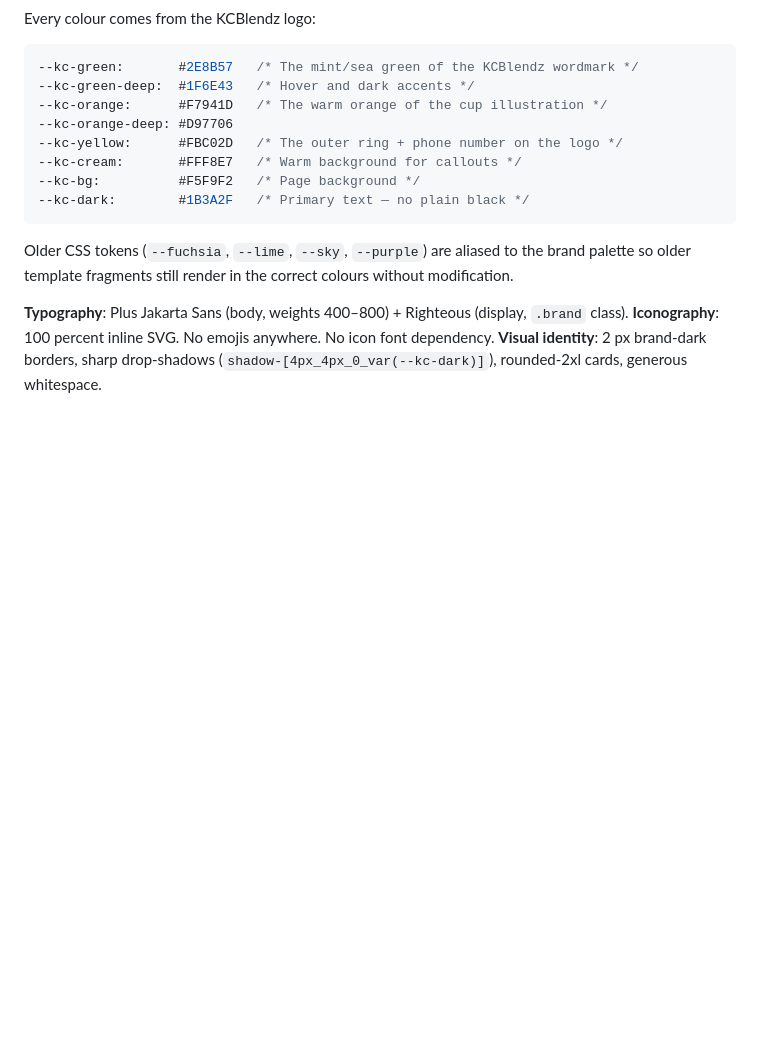
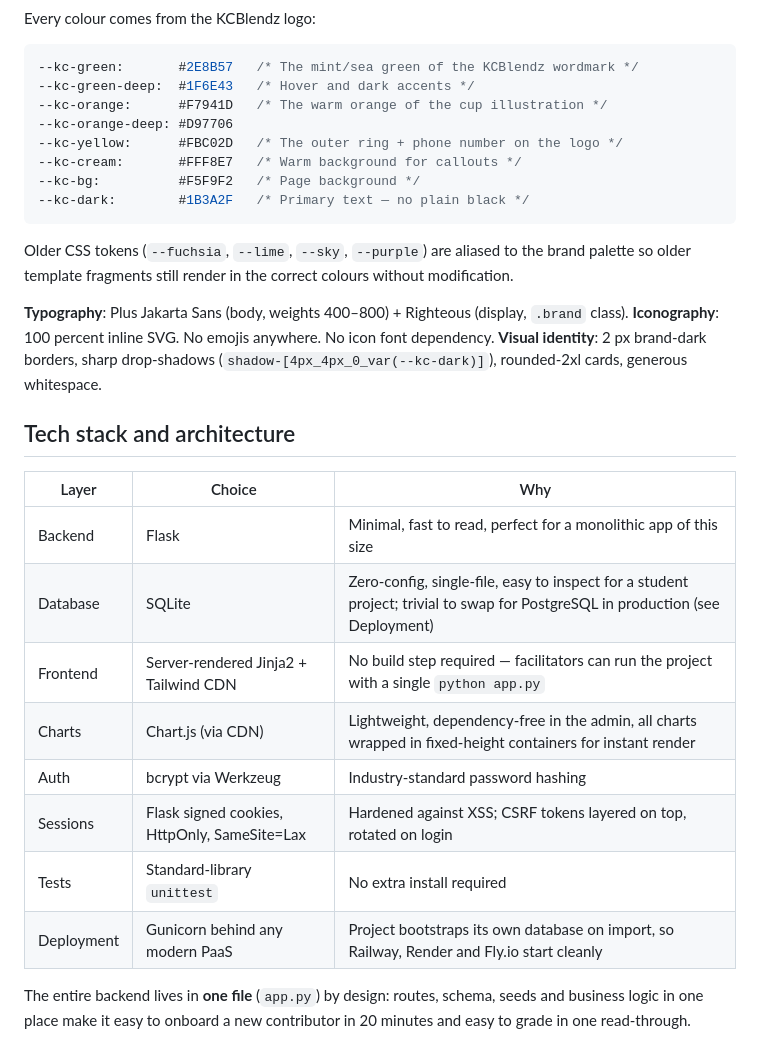
Before and after one commit to mukiza123/kcblendz, a Markdown page: README.md, the part around the change. GitHub-like rendering; blank space fills up the shorter version.

Commit message:
docs(readme): add tech stack and architecture section

```diff
--- a/README.md
+++ b/README.md
@@ -266,3 +266,18 @@ Older CSS tokens (`--fuchsia`, `--lime`, `--sky`, `--purple`) are aliased to the
 **Typography**: Plus Jakarta Sans (body, weights 400–800) + Righteous (display, `.brand` class).
 **Iconography**: 100 percent inline SVG. No emojis anywhere. No icon font dependency.
 **Visual identity**: 2 px brand-dark borders, sharp drop-shadows (`shadow-[4px_4px_0_var(--kc-dark)]`), rounded-2xl cards, generous whitespace.
+
+## Tech stack and architecture
+
+| Layer | Choice | Why |
+|-------|--------|-----|
+| Backend | Flask | Minimal, fast to read, perfect for a monolithic app of this size |
+| Database | SQLite | Zero-config, single-file, easy to inspect for a student project; trivial to swap for PostgreSQL in production (see Deployment) |
+| Frontend | Server-rendered Jinja2 + Tailwind CDN | No build step required — facilitators can run the project with a single `python app.py` |
+| Charts | Chart.js (via CDN) | Lightweight, dependency-free in the admin, all charts wrapped in fixed-height containers for instant render |
+| Auth | bcrypt via Werkzeug | Industry-standard password hashing |
+| Sessions | Flask signed cookies, HttpOnly, SameSite=Lax | Hardened against XSS; CSRF tokens layered on top, rotated on login |
+| Tests | Standard-library `unittest` | No extra install required |
+| Deployment | Gunicorn behind any modern PaaS | Project bootstraps its own database on import, so Railway, Render and Fly.io start cleanly |
+
+The entire backend lives in **one file** (`app.py`) by design: routes, schema, seeds and business logic in one place make it easy to onboard a new contributor in 20 minutes and easy to grade in one read-through.
```
